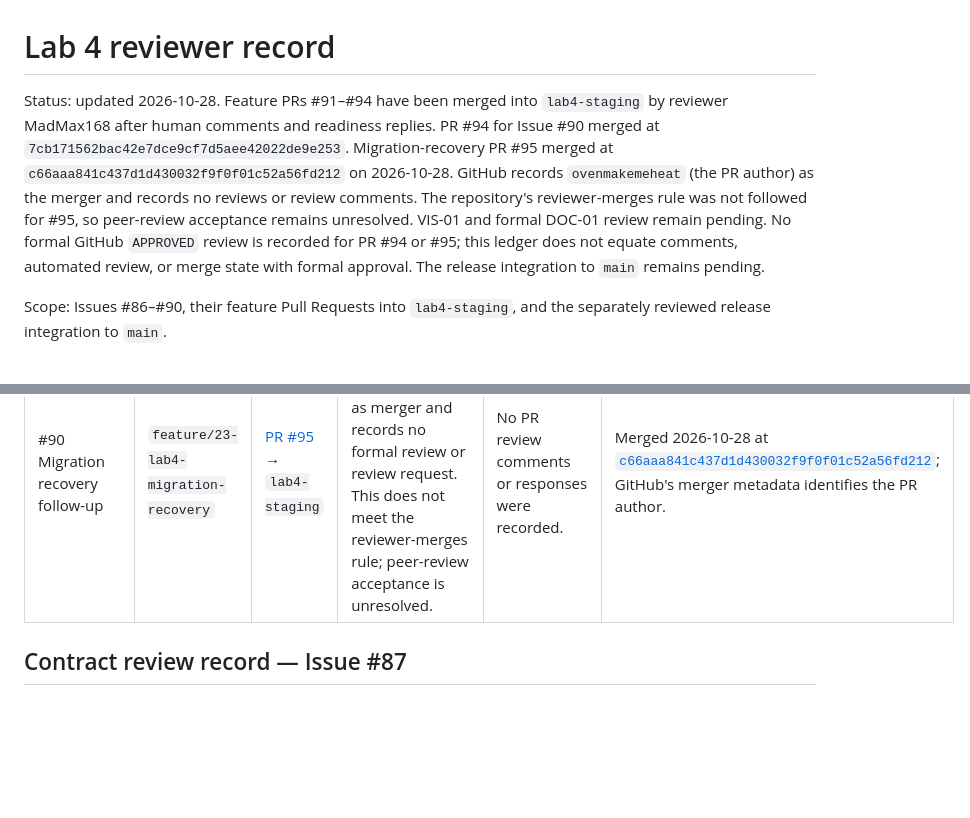
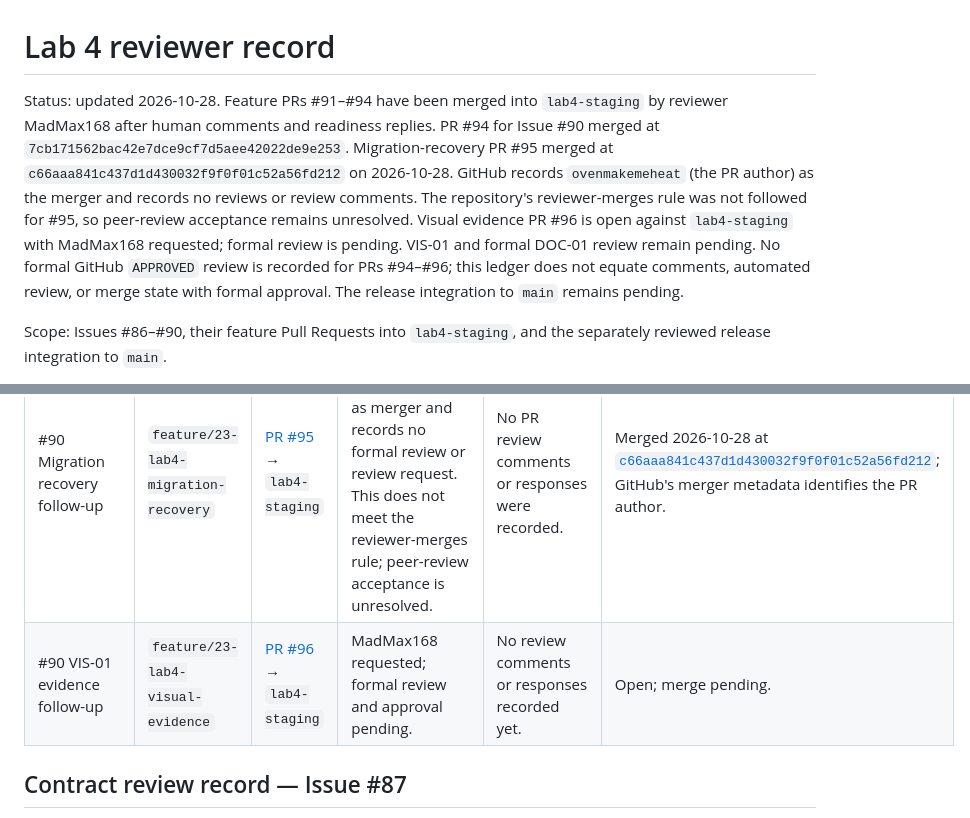
Before and after one commit to ovenmakemeheat/toktickit, a Markdown page: docs/lab-04/reviewer.md, 2 parts joined by grey strips. Rendered like a GitHub page; blank space fills up the shorter version.

Commit message:
docs(#90): record visual evidence PR review status
Refs #90

```diff
--- a/docs/lab-04/reviewer.md
+++ b/docs/lab-04/reviewer.md
@@ -1,6 +1,6 @@
 # Lab 4 reviewer record
 
-Status: updated 2026-10-28. Feature PRs #91–#94 have been merged into `lab4-staging` by reviewer MadMax168 after human comments and readiness replies. PR #94 for Issue #90 merged at `7cb171562bac42e7dce9cf7d5aee42022de9e253`. Migration-recovery PR #95 merged at `c66aaa841c437d1d430032f9f0f01c52a56fd212` on 2026-10-28. GitHub records `ovenmakemeheat` (the PR author) as the merger and records no reviews or review comments. The repository's reviewer-merges rule was not followed for #95, so peer-review acceptance remains unresolved. VIS-01 and formal DOC-01 review remain pending. No formal GitHub `APPROVED` review is recorded for PR #94 or #95; this ledger does not equate comments, automated review, or merge state with formal approval. The release integration to `main` remains pending.
+Status: updated 2026-10-28. Feature PRs #91–#94 have been merged into `lab4-staging` by reviewer MadMax168 after human comments and readiness replies. PR #94 for Issue #90 merged at `7cb171562bac42e7dce9cf7d5aee42022de9e253`. Migration-recovery PR #95 merged at `c66aaa841c437d1d430032f9f0f01c52a56fd212` on 2026-10-28. GitHub records `ovenmakemeheat` (the PR author) as the merger and records no reviews or review comments. The repository's reviewer-merges rule was not followed for #95, so peer-review acceptance remains unresolved. Visual evidence PR #96 is open against `lab4-staging` with MadMax168 requested; formal review is pending. VIS-01 and formal DOC-01 review remain pending. No formal GitHub `APPROVED` review is recorded for PRs #94–#96; this ledger does not equate comments, automated review, or merge state with formal approval. The release integration to `main` remains pending.
 
 Scope: Issues #86–#90, their feature Pull Requests into `lab4-staging`, and the separately reviewed release integration to `main`.
 
@@ -27,6 +27,7 @@ Scope: Issues #86–#90, their feature Pull Requests into `lab4-staging`, and th
 | #89 Role dashboards | `feature/22-lab4-role-dashboards` | [PR #93](https://github.com/ovenmakemeheat/toktickit/pull/93) → `lab4-staging` | MadMax168 reviewed via comments and said ready to merge; no formal `APPROVED` review is recorded. | Author replied to [human feedback](https://github.com/ovenmakemeheat/toktickit/pull/93#issuecomment-6335063616); reviewer [confirmed readiness](https://github.com/ovenmakemeheat/toktickit/pull/93#issuecomment-6342480985). | Merged by MadMax168 at [`47d6487b638939835403ea0da7c0e3f011078b7b`](https://github.com/ovenmakemeheat/toktickit/commit/47d6487b638939835403ea0da7c0e3f011078b7b). |
 | #90 Regression and demo readiness | `feature/23-lab4-regression-demo-readiness` | [PR #94](https://github.com/ovenmakemeheat/toktickit/pull/94) → `lab4-staging` | MadMax168 requested release-gate changes in a PR conversation comment and later invited merge; no formal GitHub review/approval is recorded. | [Human release-readiness comment](https://github.com/ovenmakemeheat/toktickit/pull/94#issuecomment-6444445511); author [response](https://github.com/ovenmakemeheat/toktickit/pull/94#issuecomment-6448005326). [Codex inline finding](https://github.com/ovenmakemeheat/toktickit/pull/94#discussion_r4351366572) was fixed, [answered](https://github.com/ovenmakemeheat/toktickit/pull/94#discussion_r4391578110), and resolved. VIS-01/DOC-01 remain pending human sign-off. | Merged by MadMax168 at [`7cb171562bac42e7dce9cf7d5aee42022de9e253`](https://github.com/ovenmakemeheat/toktickit/commit/7cb171562bac42e7dce9cf7d5aee42022de9e253). |
 | #90 Migration recovery follow-up | `feature/23-lab4-migration-recovery` | [PR #95](https://github.com/ovenmakemeheat/toktickit/pull/95) → `lab4-staging` | GitHub records `ovenmakemeheat` (the PR author) as merger and records no formal review or review request. This does not meet the reviewer-merges rule; peer-review acceptance is unresolved. | No PR review comments or responses were recorded. | Merged 2026-10-28 at [`c66aaa841c437d1d430032f9f0f01c52a56fd212`](https://github.com/ovenmakemeheat/toktickit/commit/c66aaa841c437d1d430032f9f0f01c52a56fd212); GitHub's merger metadata identifies the PR author. |
+| #90 VIS-01 evidence follow-up | `feature/23-lab4-visual-evidence` | [PR #96](https://github.com/ovenmakemeheat/toktickit/pull/96) → `lab4-staging` | MadMax168 requested; formal review and approval pending. | No review comments or responses recorded yet. | Open; merge pending. |
 
 ## Contract review record — Issue #87
 
```
